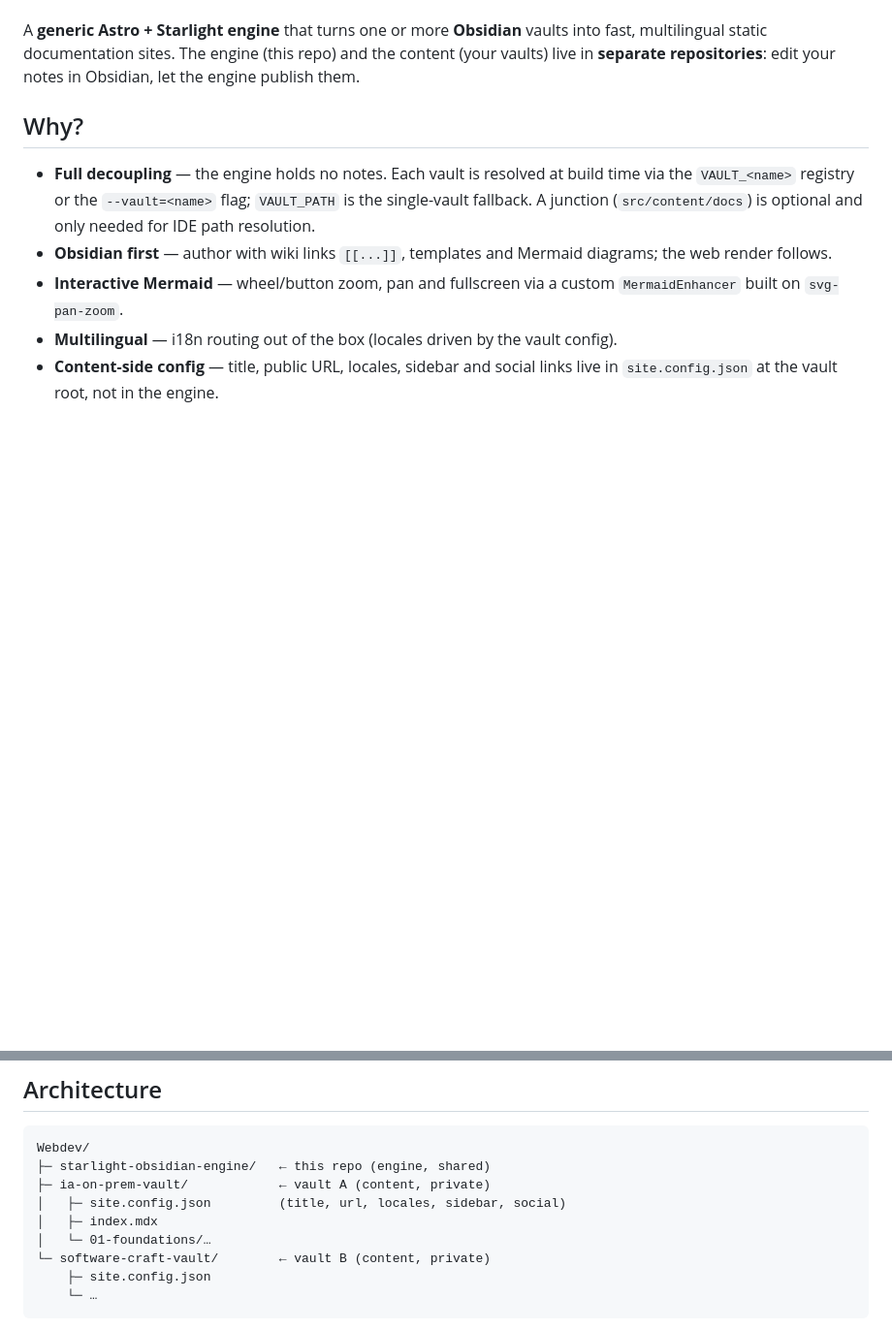
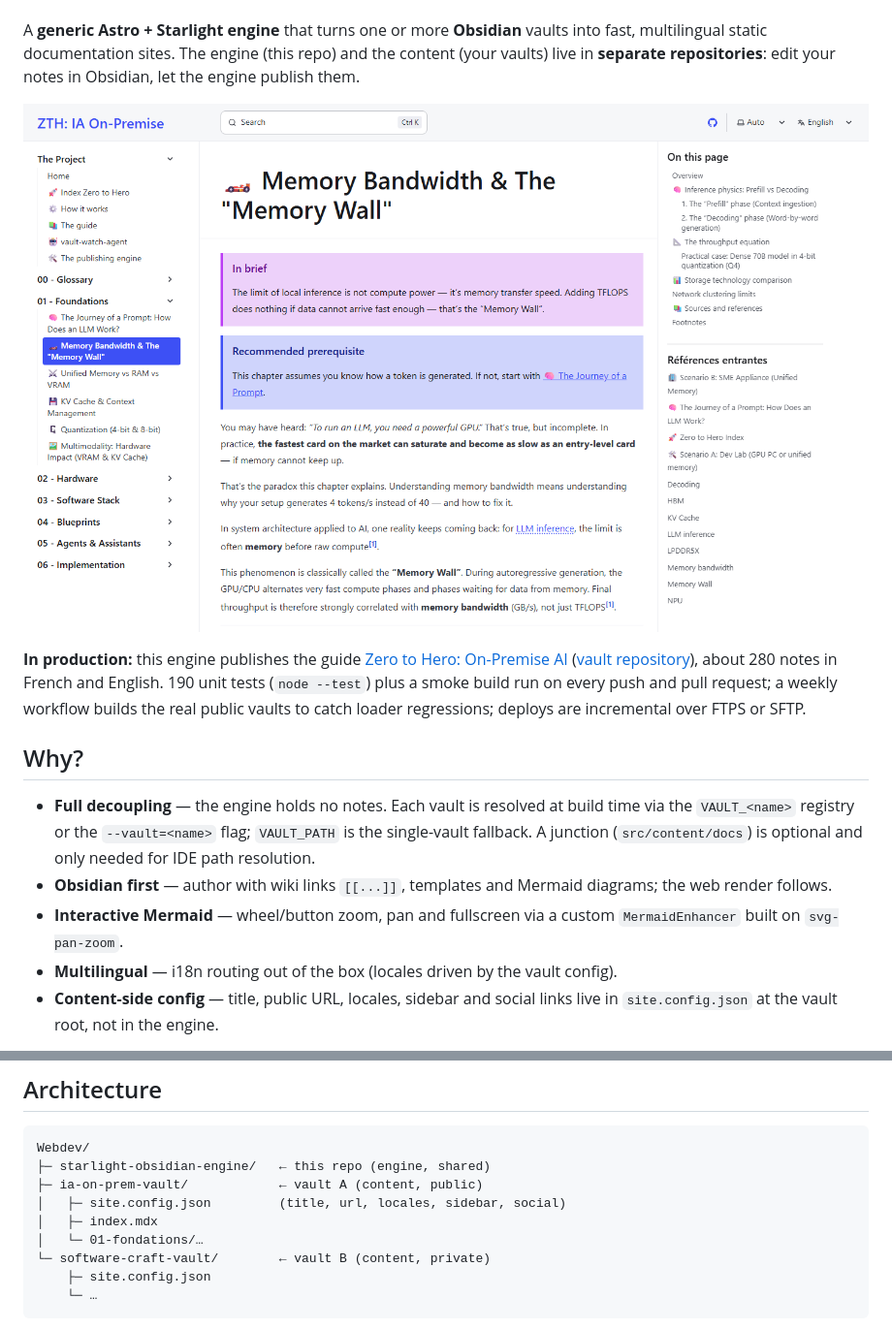
Before and after one commit to DamienBecherini/starlight-obsidian-engine, a Markdown page: README.md, 2 parts joined by grey strips. Shown at 97% size. Rendered like a GitHub page; pictures changed too: docs/images/ia-on-prem-page.png (added); blank space fills up the shorter version.

Commit message:
docs(readme): live demo link, screenshot and what the engine runs in production
The ia-on-prem vault is public: fix the architecture tree (and its folder name).

````diff
--- a/README.md
+++ b/README.md
@@ -18,6 +21,14 @@
 A **generic Astro + Starlight engine** that turns one or more **Obsidian** vaults into fast, multilingual
 static documentation sites. The engine (this repo) and the content (your vaults) live in **separate
 repositories**: edit your notes in Obsidian, let the engine publish them.
+
+![A page of the guide Zero to Hero: On-Premise AI, published by this engine: sidebar, callouts, table of contents and incoming links](docs/images/ia-on-prem-page.png)
+
+**In production:** this engine publishes the guide
+[Zero to Hero: On-Premise AI](https://ia-on-prem.damien.becherini.fr)
+([vault repository](https://github.com/DamienBecherini/ia-on-prem-vault)), about 280 notes in French and English.
+190 unit tests (`node --test`) plus a smoke build run on every push and pull request; a weekly workflow builds the
+real public vaults to catch loader regressions; deploys are incremental over FTPS or SFTP.
 
 ## Why?
 
@@ -35,10 +46,10 @@ repositories**: edit your notes in Obsidian, let the engine publish them.
 ```
 Webdev/
 ├─ starlight-obsidian-engine/   ← this repo (engine, shared)
-├─ ia-on-prem-vault/            ← vault A (content, private)
+├─ ia-on-prem-vault/            ← vault A (content, public)
 │   ├─ site.config.json         (title, url, locales, sidebar, social)
 │   ├─ index.mdx
-│   └─ 01-foundations/…
+│   └─ 01-fondations/…
 └─ software-craft-vault/        ← vault B (content, private)
     ├─ site.config.json
     └─ …
````
Also changed, not shown: other parts of README.md (+3 -0 lines).
